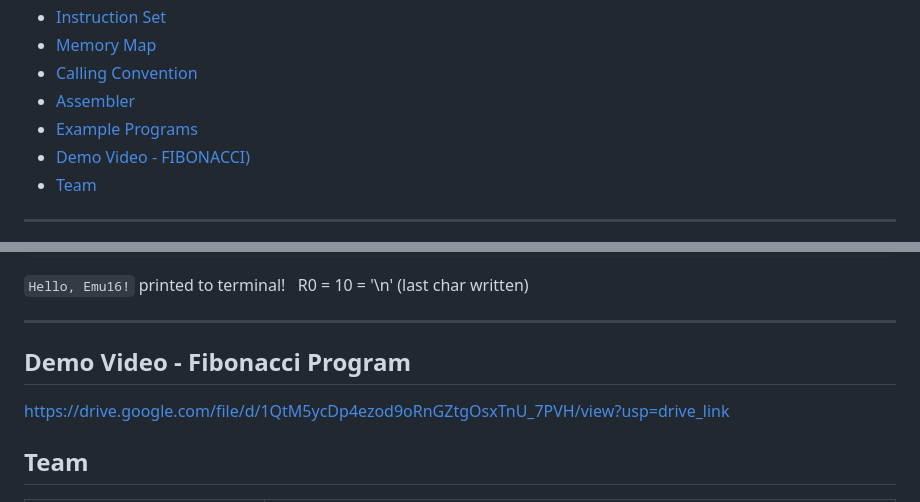
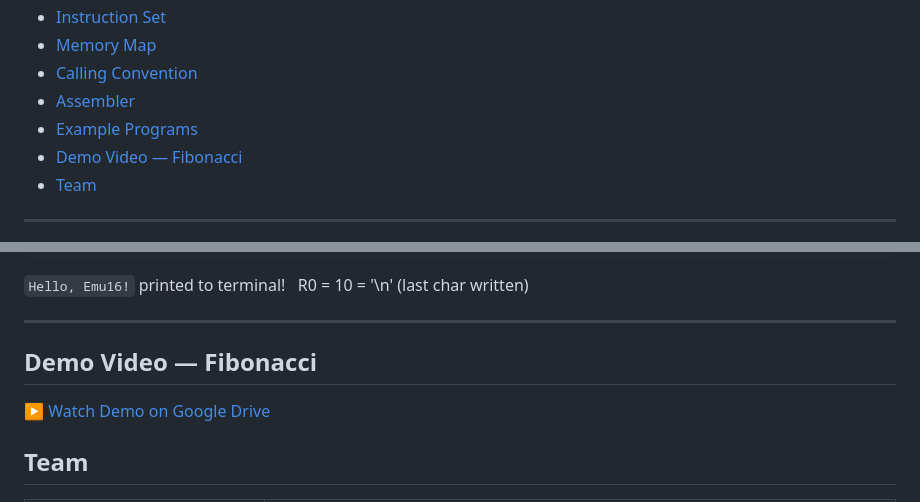
Before and after one commit to madhunicabala/SoftwareCPUEmulator, a Markdown page: README.md, 2 parts joined by grey strips. Rendered like a GitHub page.

```diff
--- a/README.md
+++ b/README.md
@@ -19,7 +19,7 @@ Demonstrates the full fetch–decode–execute cycle, memory segmentation, a fla
 - [Calling Convention](#calling-convention)
 - [Assembler](#assembler)
 - [Example Programs](#example-programs)
-- [Demo Video - FIBONACCI)](#demo-video)
+- [Demo Video — Fibonacci](#demo-video--fibonacci)
 - [Team](#team)
 
 ---
@@ -531,8 +531,8 @@ Hello, Emu16!
 
 ---
 
-## Demo Video - Fibonacci Program
-https://drive.google.com/file/d/1QtM5ycDp4ezod9oRnGZtgOsxTnU_7PVH/view?usp=drive_link
+## Demo Video — Fibonacci
+[▶ Watch Demo on Google Drive](https://drive.google.com/file/d/1QtM5ycDp4ezod9oRnGZtgOsxTnU_7PVH/view?usp=drive_link)
 
 ## Team
 
```
